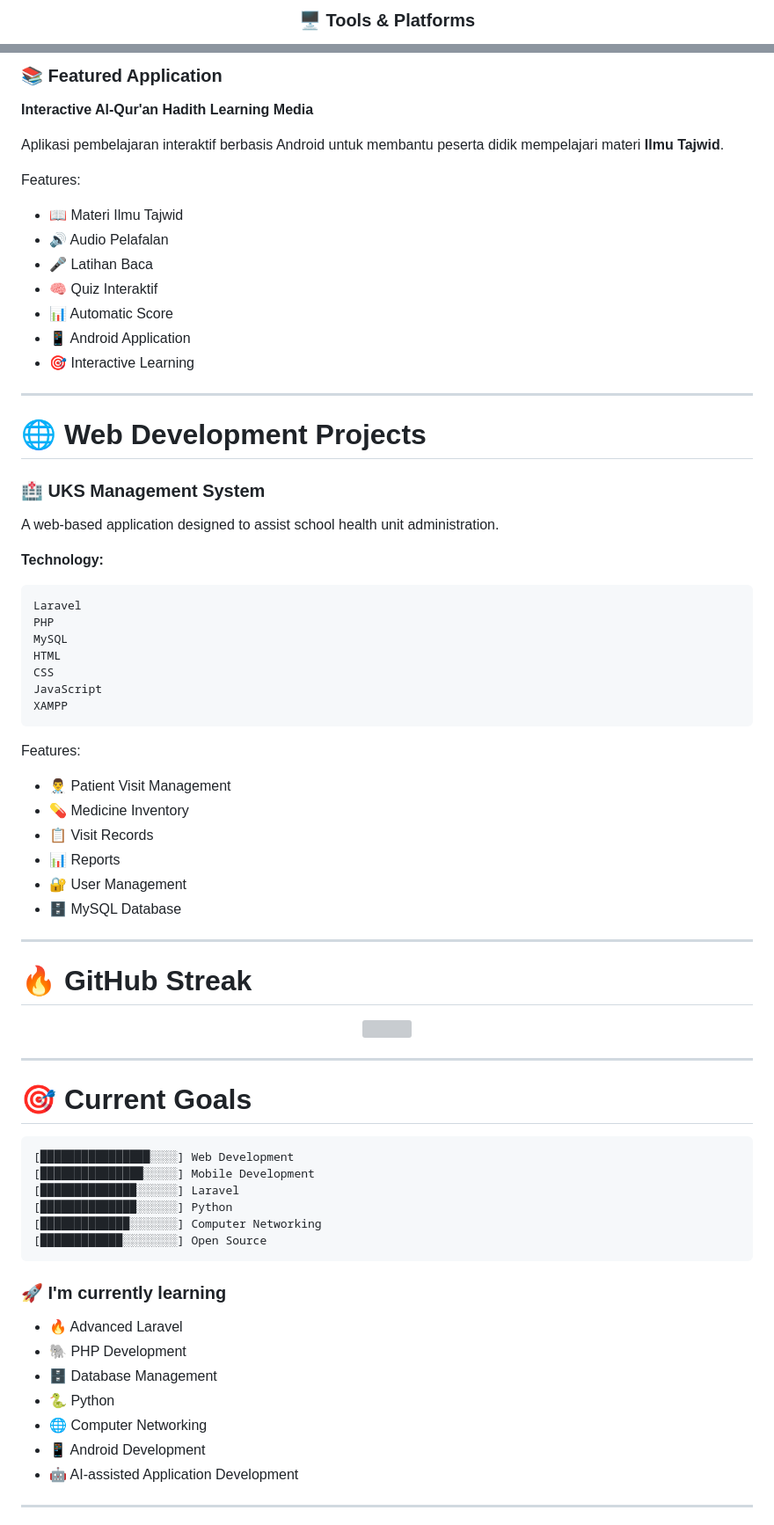
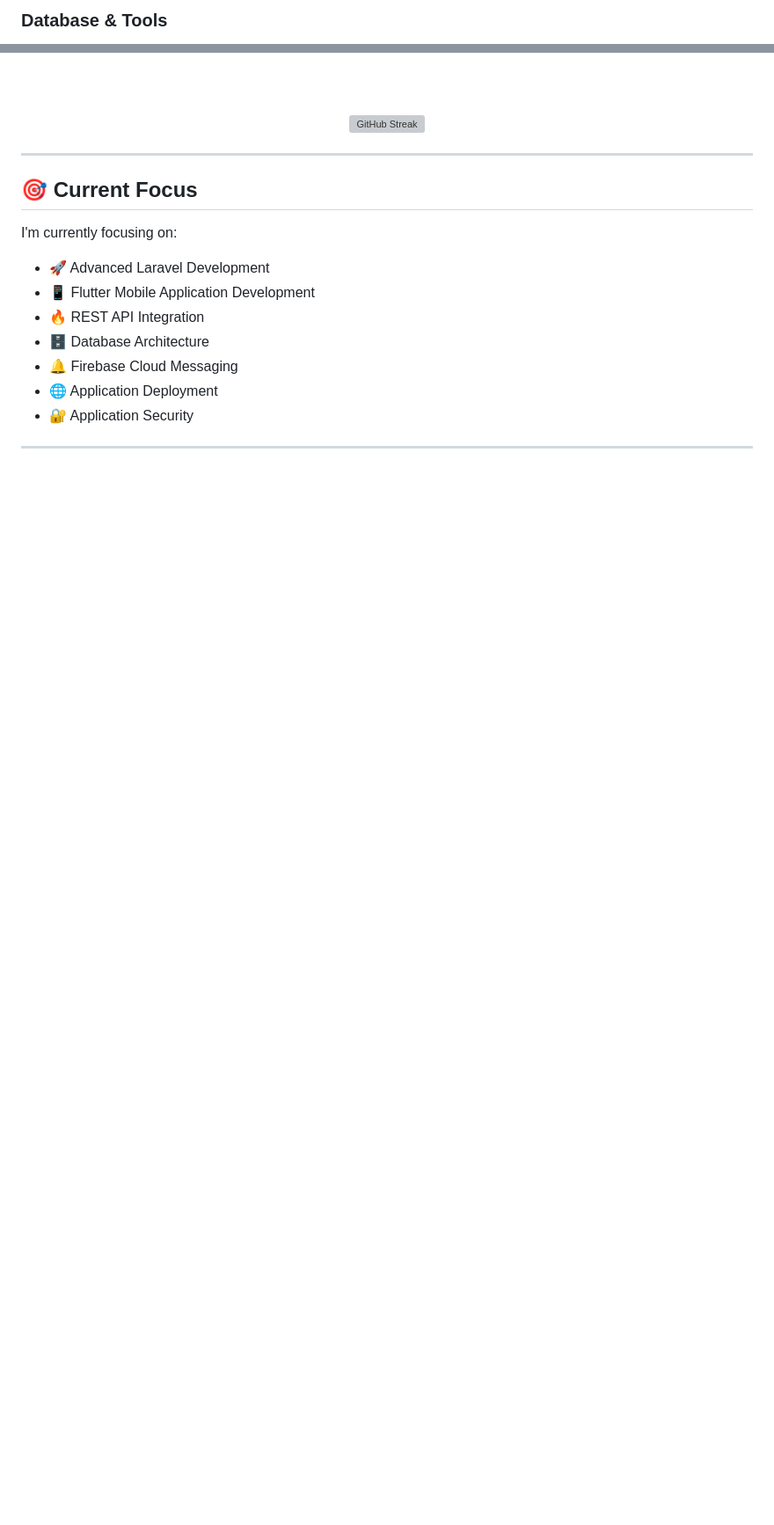
Before and after one commit to Wan2210/Wan2210, a Markdown page: README.md, 2 parts joined by grey strips. Shown at 88% size. Rendered like a GitHub page; blank space fills up the shorter version; grey boxes are pictures that could not be loaded.

````diff
--- a/README.md
+++ b/README.md
@@ -128,3 +121,3 @@ I enjoy building digital applications, learning new technologies, and turning id
 
-### 🖥️ Tools & Platforms
+### Database & Tools
 
@@ -146,82 +154,23 @@ I enjoy building digital applications, learning new technologies, and turning id
 
-### 📚 Featured Application
+<br/><br/>
 
-**Interactive Al-Qur'an Hadith Learning Media**
-
-Aplikasi pembelajaran interaktif berbasis Android untuk membantu peserta didik mempelajari materi **Ilmu Tajwid**.
-
-Features:
-
-* 📖 Materi Ilmu Tajwid
-* 🔊 Audio Pelafalan
-* 🎤 Latihan Baca
-* 🧠 Quiz Interaktif
-* 📊 Automatic Score
-* 📱 Android Application
-* 🎯 Interactive Learning
-
----
-
-# 🌐 Web Development Projects
-
-### 🏥 UKS Management System
-
-A web-based application designed to assist school health unit administration.
-
-**Technology:**
-
-```text
-Laravel
-PHP
-MySQL
-HTML
-CSS
-JavaScript
-XAMPP
-```
-
-Features:
-
-* 👨‍⚕️ Patient Visit Management
-* 💊 Medicine Inventory
-* 📋 Visit Records
-* 📊 Reports
-* 🔐 User Management
-* 🗄️ MySQL Database
-
----
-
-
-# 🔥 GitHub Streak
-
-<div align="center">
-
-<img src="https://streak-stats.demolab.com?user=Wan2210&theme=tokyonight&hide_border=true" />
+<img src="https://streak-stats.demolab.com?user=Wan2210&theme=tokyonight&hide_border=true" alt="GitHub Streak"/>
 
 </div>
 
 ---
 
-# 🎯 Current Goals
+## 🎯 Current Focus
 
-```text
-[████████████████░░░░] Web Development
-[███████████████░░░░░] Mobile Development
-[██████████████░░░░░░] Laravel
-[██████████████░░░░░░] Python
-[█████████████░░░░░░░] Computer Networking
-[████████████░░░░░░░░] Open Source
-```
+I'm currently focusing on:
 
-### 🚀 I'm currently learning
-
-* 🔥 Advanced Laravel
-* 🐘 PHP Development
-* 🗄️ Database Management
-* 🐍 Python
-* 🌐 Computer Networking
-* 📱 Android Development
-* 🤖 AI-assisted Application Development
+- 🚀 Advanced Laravel Development
+- 📱 Flutter Mobile Application Development
+- 🔥 REST API Integration
+- 🗄️ Database Architecture
+- 🔔 Firebase Cloud Messaging
+- 🌐 Application Deployment
+- 🔐 Application Security
 
 ---
 
````
Also changed, not shown: other parts of README.md (+101 -112 lines).
